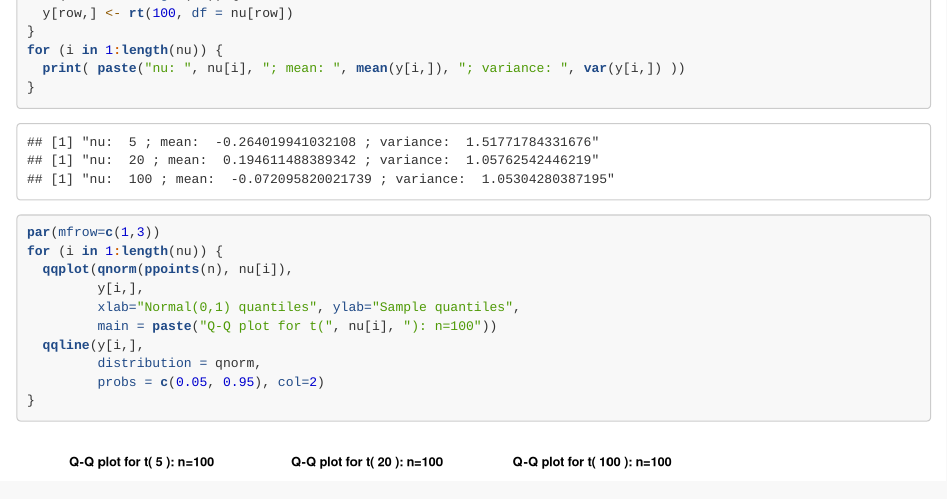
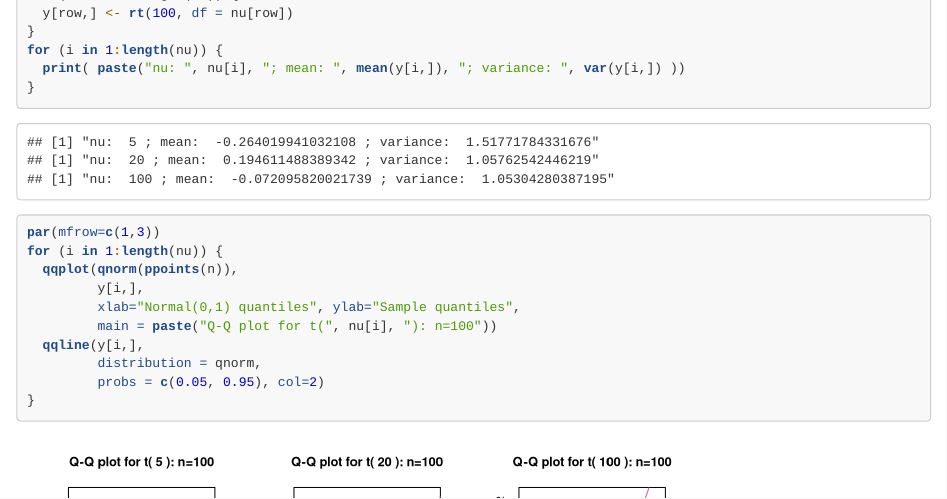
Before and after one commit to eferos93/SMDS_Homework_1, an R Markdown document (Homework1.Rmd): the page in a window 1100 px wide, from 690 px down. Rendered offline with R 4.5, knitr and Pandoc, with nearby package versions; code that draws random numbers runs with fixed seeds of ours; some code elsewhere in the file could not run offline; long lines of code are wrapped.

Commit message:
fixed type in ex 7 LAB

```diff
--- a/Homework1.Rmd
+++ b/Homework1.Rmd
@@ -675,7 +675,7 @@ for (i in 1:length(nu)) {
 
 par(mfrow=c(1,3))
 for (i in 1:length(nu)) {
-  qqplot(qnorm(ppoints(n), nu[i]),
+  qqplot(qnorm(ppoints(n)),
          y[i,],
          xlab="Normal(0,1) quantiles", ylab="Sample quantiles",
          main = paste("Q-Q plot for t(", nu[i], "): n=100"))
```
